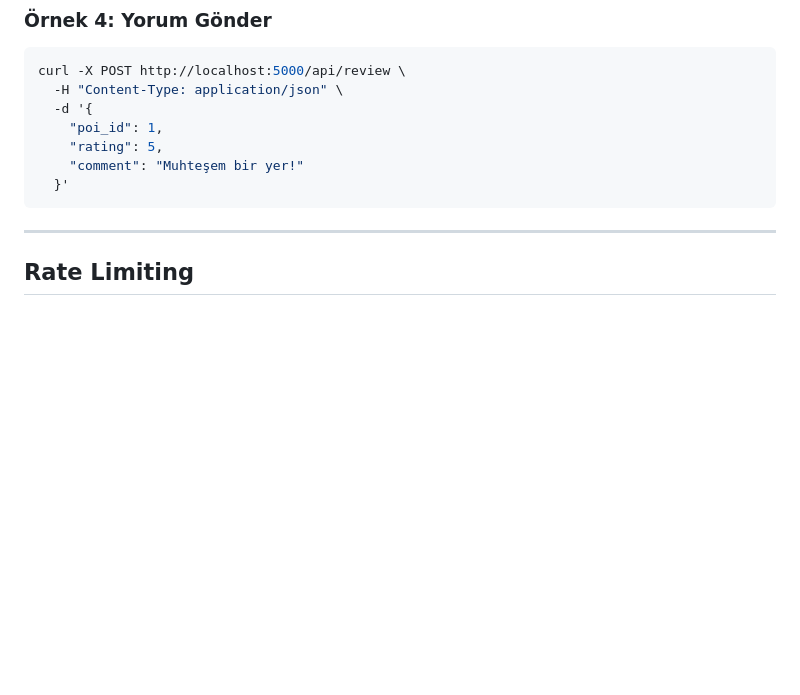
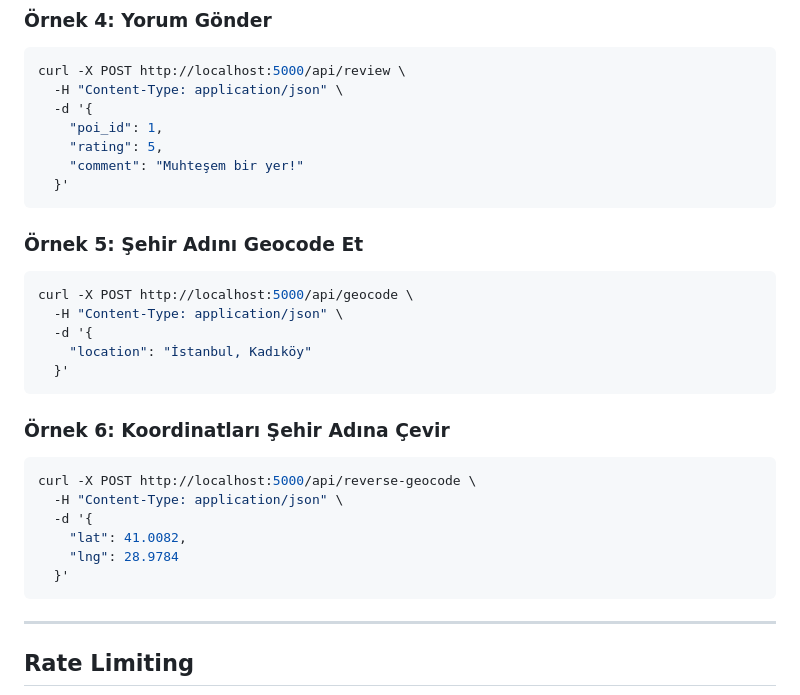
Before and after one commit to yunusdemir2009/EcoTravel, a Markdown page: API.md, the part around one of its changes. GitHub-like rendering; blank space fills up the shorter version.

````diff
--- a/API.md
+++ b/API.md
@@ -278,6 +343,25 @@ curl -X POST http://localhost:5000/api/review \
   }'
 ```
 
+### Örnek 5: Şehir Adını Geocode Et
+```bash
+curl -X POST http://localhost:5000/api/geocode \
+  -H "Content-Type: application/json" \
+  -d '{
+    "location": "İstanbul, Kadıköy"
+  }'
+```
+
+### Örnek 6: Koordinatları Şehir Adına Çevir
+```bash
+curl -X POST http://localhost:5000/api/reverse-geocode \
+  -H "Content-Type: application/json" \
+  -d '{
+    "lat": 41.0082,
+    "lng": 28.9784
+  }'
+```
+
 ---
 
 ## Rate Limiting
````
Also changed, not shown: other parts of API.md (+65 -0 lines), README.md (+6 -3 lines).
